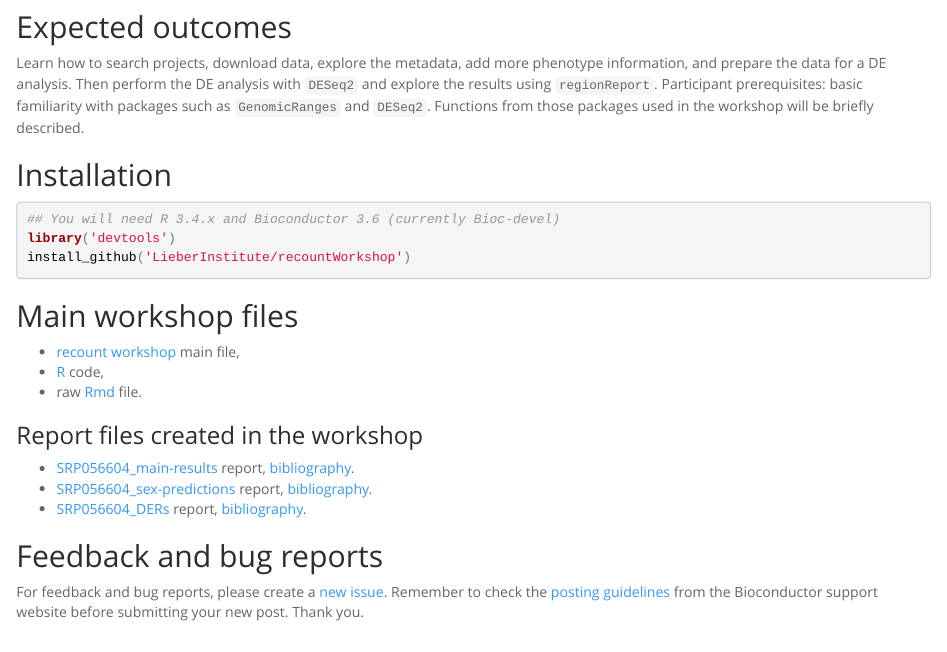
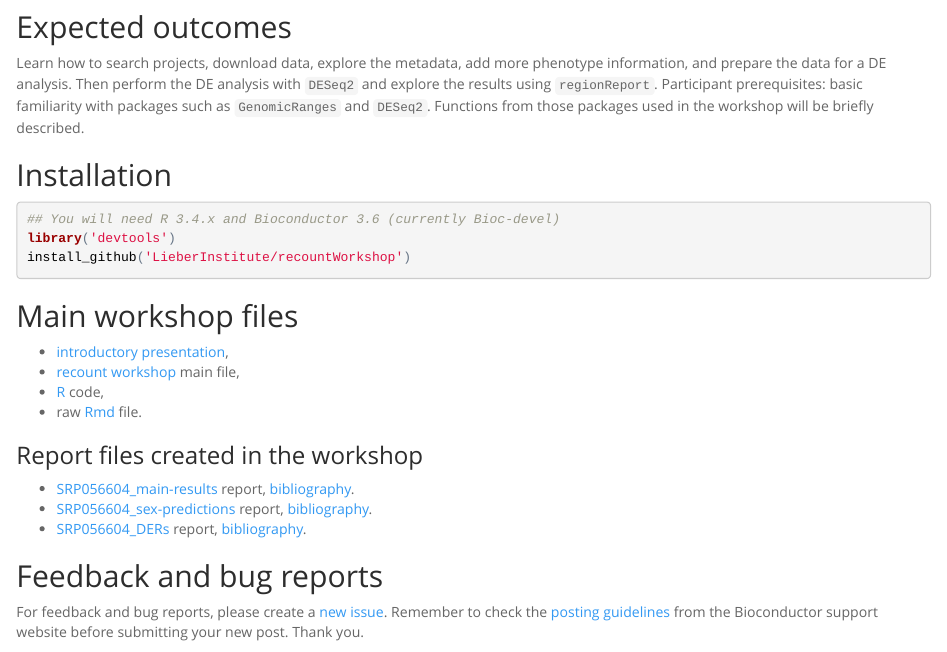
Before and after one commit to LieberInstitute/recountWorkshop, an R Markdown document (index.Rmd): the page in a window 1100 px wide, from 720 px down. The pictures show the output file index.html that the author committed with the source, opened offline.

Commit message:
Add slides from Bioc2017

```diff
--- a/index.Rmd
+++ b/index.Rmd
@@ -39,6 +39,7 @@ install_github('LieberInstitute/recountWorkshop')
 
 ## Main workshop files
 
+* [introductory presentation](compiled_vignette/BioC2017.pdf),
 * [recount workshop](compiled_vignette/recount-workshop.html) main file,
 * [R](compiled_vignette/recount-workshop.R) code,
 * raw [Rmd](compiled_vignette/recount-workshop.Rmd) file.
```
Also changed, not shown: index.html, 1 other file.
